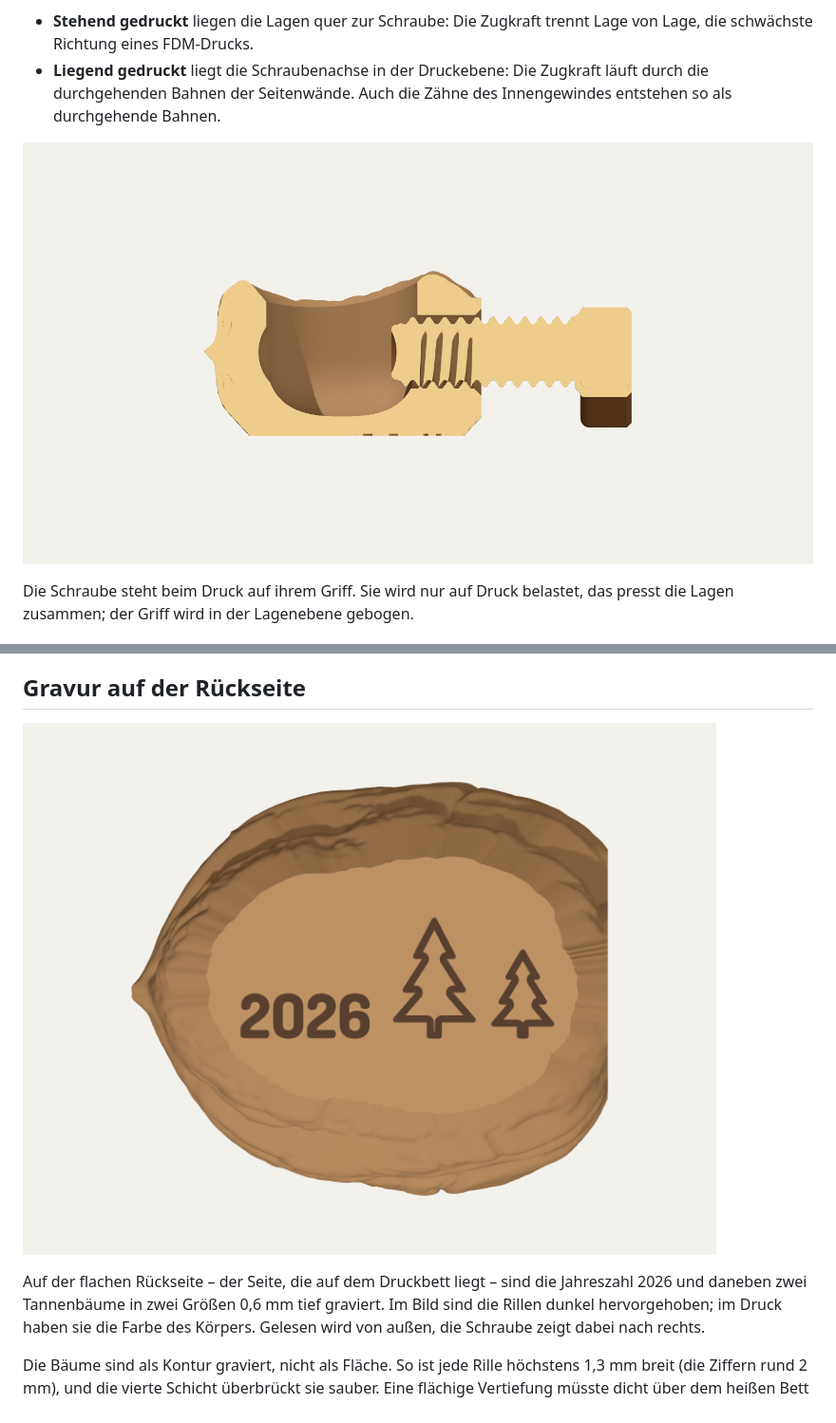
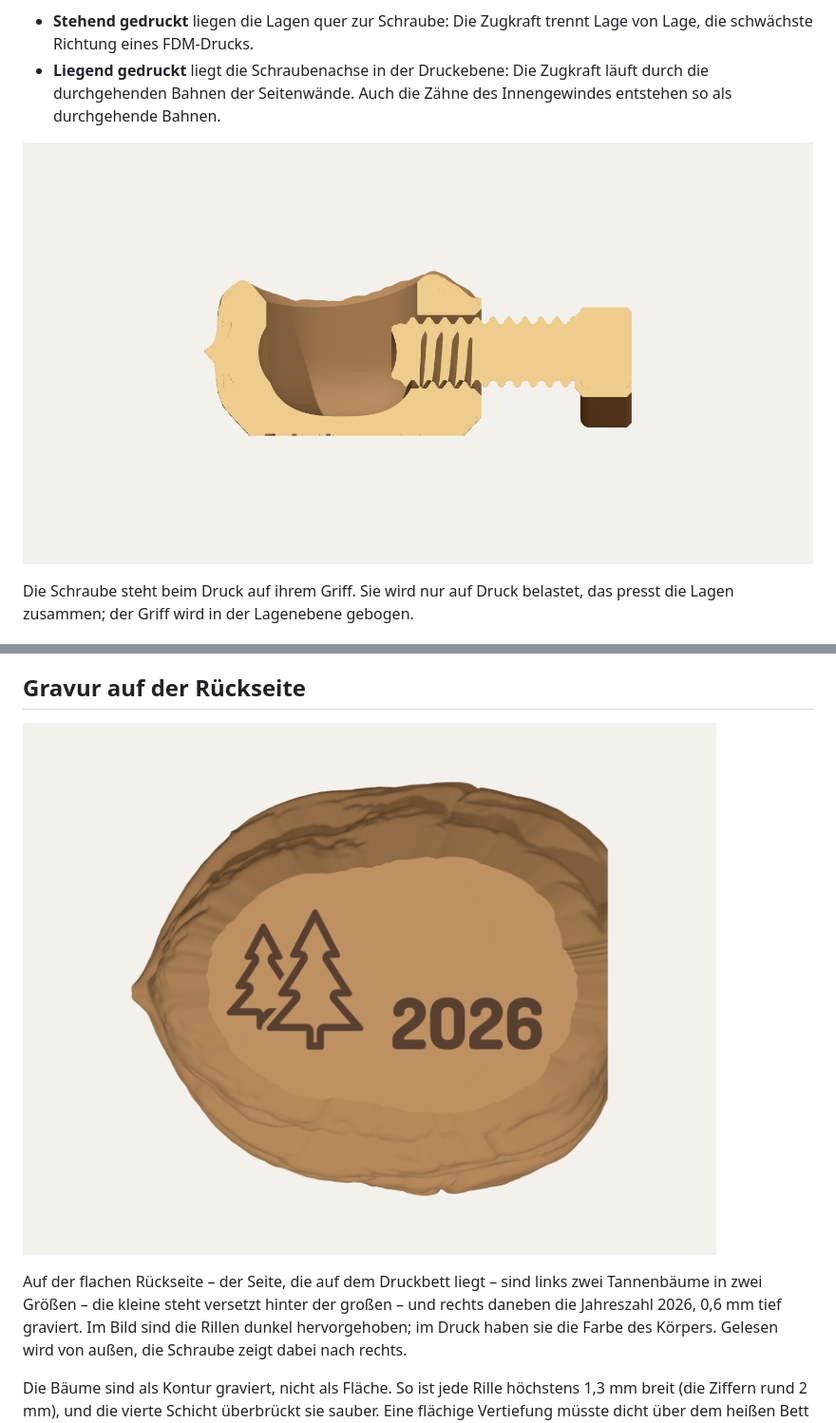
Before and after one commit to Gimtiese/Nutcracker-STL, a Markdown page: README.md, 2 parts joined by grey strips. Shown at 95% size. Rendered like a GitHub page; pictures changed too: docs/gravur.png, docs/schnitt.png.

```diff
--- a/README.md
+++ b/README.md
@@ -142,8 +142,9 @@ erfasst das Modell nicht.
 
 ![Gravur](docs/gravur.png)
 
-Auf der flachen Rückseite – der Seite, die auf dem Druckbett liegt – sind die
-Jahreszahl 2026 und daneben zwei Tannenbäume in zwei Größen 0,6 mm tief graviert. Im Bild sind die Rillen
+Auf der flachen Rückseite – der Seite, die auf dem Druckbett liegt – sind links
+zwei Tannenbäume in zwei Größen – die kleine steht versetzt hinter der großen –
+und rechts daneben die Jahreszahl 2026, 0,6 mm tief graviert. Im Bild sind die Rillen
 dunkel hervorgehoben; im Druck haben sie die Farbe des Körpers. Gelesen wird von
 außen, die Schraube zeigt dabei nach rechts.
 
```
Also changed, not shown: docs/modifier.png, docs/rueckseite.png, 4 other files.
